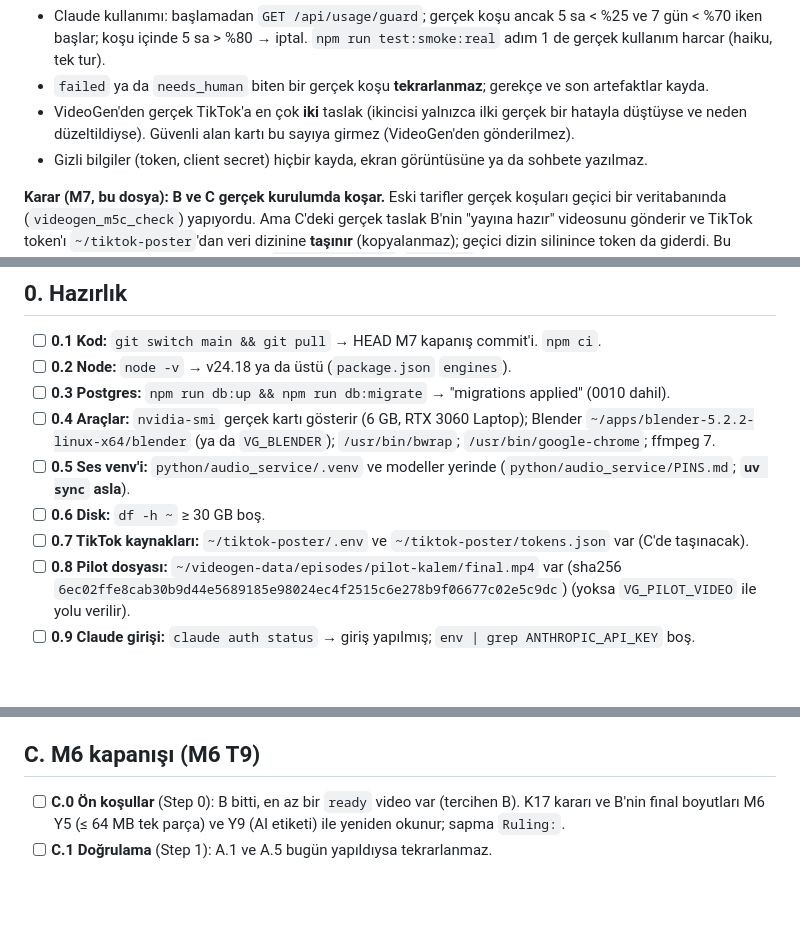
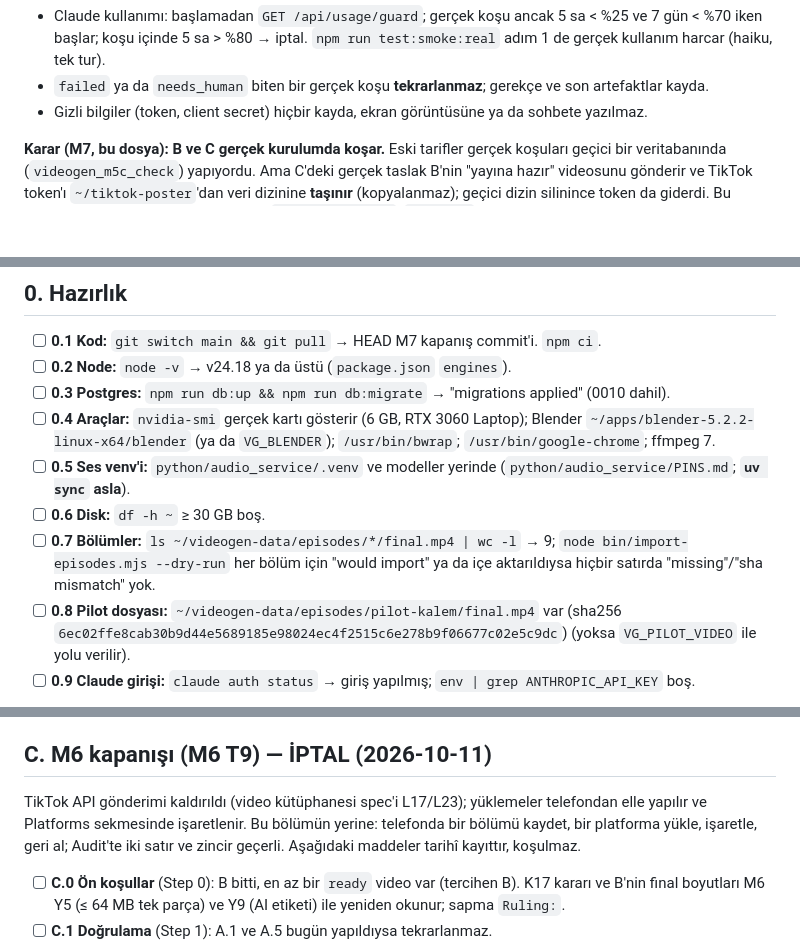
Before and after one commit to Spawnfile/VideoGen, a Markdown page: docs/machine-checklist.md, 3 parts joined by grey strips. GitHub-like rendering; blank space fills up the shorter version.

```diff
--- a/docs/machine-checklist.md
+++ b/docs/machine-checklist.md
@@ -12,7 +12,6 @@ Her madde: **önkoşul**, **komut**, **beklenen**, **kayıt yeri**. 🚦 = kulla
 **Genel durdurma koşulları (her bölümde geçerli):**
 - Claude kullanımı: başlamadan `GET /api/usage/guard`; gerçek koşu ancak 5 sa < %25 ve 7 gün < %70 iken başlar; koşu içinde 5 sa > %80 → iptal. `npm run test:smoke:real` adım 1 de gerçek kullanım harcar (haiku, tek tur).
 - `failed` ya da `needs_human` biten bir gerçek koşu **tekrarlanmaz**; gerekçe ve son artefaktlar kayda.
-- VideoGen'den gerçek TikTok'a en çok **iki** taslak (ikincisi yalnızca ilki gerçek bir hatayla düştüyse ve neden düzeltildiyse). Güvenli alan kartı bu sayıya girmez (VideoGen'den gönderilmez).
 - Gizli bilgiler (token, client secret) hiçbir kayda, ekran görüntüsüne ya da sohbete yazılmaz.
 
 **Karar (M7, bu dosya): B ve C gerçek kurulumda koşar.** Eski tarifler gerçek koşuları geçici bir veritabanında (`videogen_m5c_check`) yapıyordu. Ama C'deki gerçek taslak B'nin "yayına hazır" videosunu gönderir ve TikTok token'ı `~/tiktok-poster`'dan veri dizinine **taşınır** (kopyalanmaz); geçici dizin silinince token da giderdi. Bu yüzden B ve C varsayılan kurulumda (`~/videogen-data`, `videogen` veritabanı) yapılır; öncesinde A.6'da bir yedek alınır. Audit satırları kalıcıdır; bunlar gerçek ürün kayıtlarıdır.
@@ -27,7 +26,7 @@ Her madde: **önkoşul**, **komut**, **beklenen**, **kayıt yeri**. 🚦 = kulla
 - [ ] **0.4 Araçlar:** `nvidia-smi` gerçek kartı gösterir (6 GB, RTX 3060 Laptop); Blender `~/apps/blender-5.2.2-linux-x64/blender` (ya da `VG_BLENDER`); `/usr/bin/bwrap`; `/usr/bin/google-chrome`; ffmpeg 7.
 - [ ] **0.5 Ses venv'i:** `python/audio_service/.venv` ve modeller yerinde (`python/audio_service/PINS.md`; **`uv sync` asla**).
 - [ ] **0.6 Disk:** `df -h ~` ≥ 30 GB boş.
-- [ ] **0.7 TikTok kaynakları:** `~/tiktok-poster/.env` ve `~/tiktok-poster/tokens.json` var (C'de taşınacak).
+- [ ] **0.7 Bölümler:** `ls ~/videogen-data/episodes/*/final.mp4 | wc -l` → 9; `node bin/import-episodes.mjs --dry-run` her bölüm için "would import" ya da içe aktarıldıysa hiçbir satırda "missing"/"sha mismatch" yok.
 - [ ] **0.8 Pilot dosyası:** `~/videogen-data/episodes/pilot-kalem/final.mp4` var (sha256 `6ec02ffe8cab30b9d44e5689185e98024ec4f2515c6e278b9f06677c02e5c9dc`) (yoksa `VG_PILOT_VIDEO` ile yolu verilir).
 - [ ] **0.9 Claude girişi:** `claude auth status` → giriş yapılmış; `env | grep ANTHROPIC_API_KEY` boş.
 
@@ -75,7 +74,9 @@ Neden önce: güvenli alan compose'un `inputHash`'ine girer; B'nin finalleri kal
 - [ ] **B.6 Son review (gerçek koşu bulguları için):** M5b + M5c kod review'u bulutta yapıldı (`docs/m5/m5c-summary.md` §8). Burada yalnızca A ve B'nin gerçek koşu bulguları değerlendirilir; Critical/Important → RED → GREEN, ayrı commit.
 - [ ] **B.7 Dokümanlar** (M5c T12 Step 7): `m5c-summary.md` §4 kalibrasyon, §5 gerçek koşular ve kullanım, §6 ekranlar; checklist M5 satırları; runbook §6 ses servisi; spec notları yalnızca kanıtla (M5c planı T12 Step 7 listesi).
 
-## C. M6 kapanışı (M6 T9)
+## C. M6 kapanışı (M6 T9) — İPTAL (2026-10-11)
+
+TikTok API gönderimi kaldırıldı (video kütüphanesi spec'i L17/L23); yüklemeler telefondan elle yapılır ve Platforms sekmesinde işaretlenir. Bu bölümün yerine: telefonda bir bölümü kaydet, bir platforma yükle, işaretle, geri al; Audit'te iki satır ve zincir geçerli. Aşağıdaki maddeler tarihî kayıttır, koşulmaz.
 
 - [ ] **C.0 Ön koşullar** (Step 0): B bitti, en az bir `ready` video var (tercihen B). K17 kararı ve B'nin final boyutları M6 Y5 (≤ 64 MB tek parça) ve Y9 (AI etiketi) ile yeniden okunur; sapma `Ruling:`.
 - [ ] **C.1 Doğrulama** (Step 1): A.1 ve A.5 bugün yapıldıysa tekrarlanmaz.
```
Also changed, not shown: README.md (+9 -3 lines).
